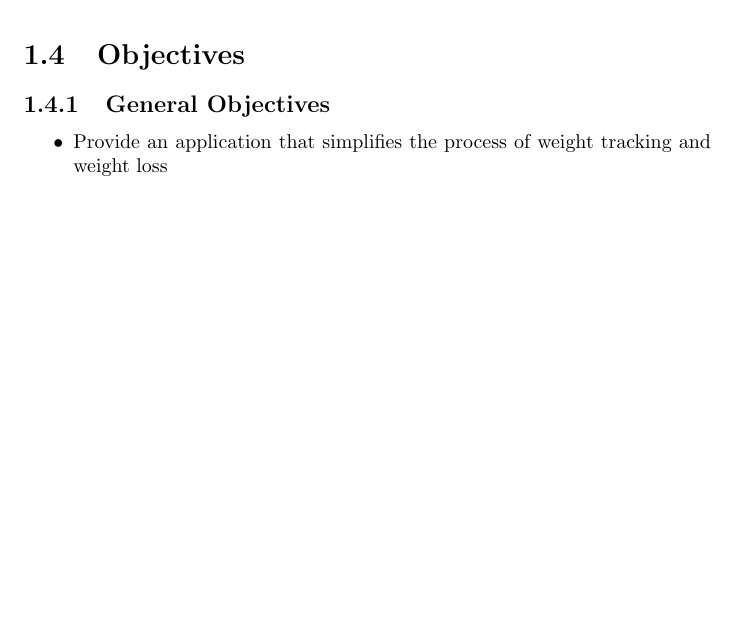
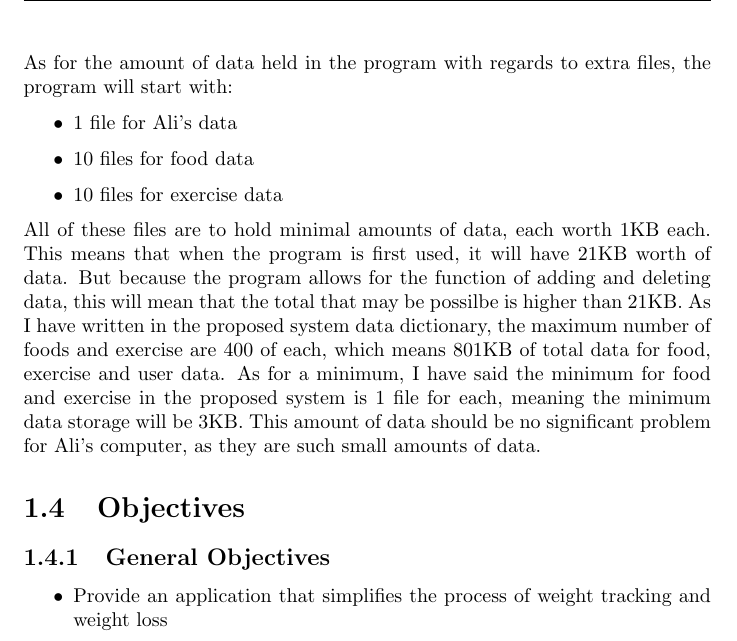
Before and after one commit to ConorLongRoad/ComputingHealthApp, a LaTeX document (coursework.tex, which reads Analysis/analysis.tex): part of page 12 of 30, cut at the place of the change, the shorter picture padded with empty space. Compiled offline with pdfLaTeX.

Commit message:
Finishing up the section on volumetrics

```diff
--- a/Analysis/analysis.tex
+++ b/Analysis/analysis.tex
@@ -169,6 +169,15 @@ When Ali is using the proposed application, it is important that she enters the
 
 Both the food and exercise databases will come equiped with 10 different objects in each database. This can be increased or decreased, and Ali is able to edit the name/calories of each one. The data kept for each object in the database will be its ID, name and calories. The quantity doesn't need to be kept in a database as the quantity starts off at 1 and the user changes the quantity in the application itself.
 
+As for the amount of data held in the program with regards to extra files, the program will start with:
+
+\begin{itemize}
+\item 1 file for Ali's data
+\item 10 files for food data
+\item 10 files for exercise data
+\end{itemize}
+
+All of these files are to hold minimal amounts of data, each worth 1KB each. This means that when the program is first used, it will have 21KB worth of data. But because the program allows for the function of adding and deleting data, this will mean that the total that may be possilbe is higher than 21KB. As I have written in the proposed system data dictionary, the maximum number of foods and exercise are 400 of each, which means 801KB of total data for food, exercise and user data. As for a minimum, I have said the minimum for food and exercise in the proposed system is 1 file for each, meaning the minimum data storage will be 3KB. This amount of data should be no significant problem for Ali's computer, as they are such small amounts of data.
 %-----------------------------------------------------------------------------
 
 \section{Objectives}
```
Also changed, not shown: 1 other file.
